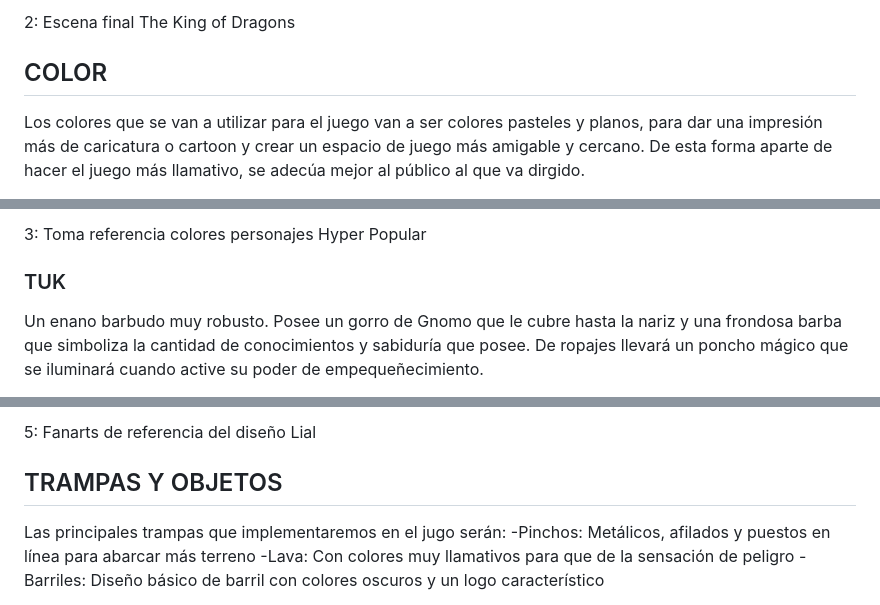
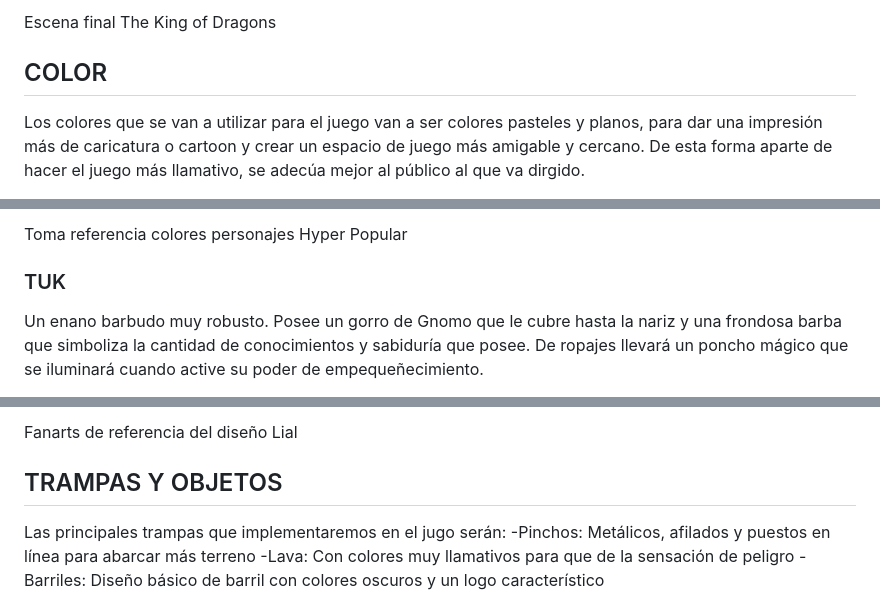
Before and after one commit to carlosmartinhernandez79/juegos_en_red, a Markdown page: README.md, 3 parts joined by grey strips. GitHub-like rendering.

```diff
--- a/README.md
+++ b/README.md
@@ -160,6 +161,5 @@ Unas de las imágenes de referencia que usaremos para la temática a tomar serí
 
-
-2: Escena final The King of Dragons
+Escena final The King of Dragons
 
 
 
@@ -173,11 +178,5 @@ En ambos personajes se utilizaran unos diseños simples pero expresivos, que a s
 
-3: Toma referencia colores personajes Hyper Popular
-
-
-
-
-
-
+Toma referencia colores personajes Hyper Popular
 
 
 
@@ -195,5 +197,5 @@ Una elfa fina de pelo plateado, muy ágil y con la una corona de flores que le p
 
-5: Fanarts de referencia del diseño Lial
+Fanarts de referencia del diseño Lial
 
 
 
```
Also changed, not shown: other parts of README.md (+27 -10 lines).
